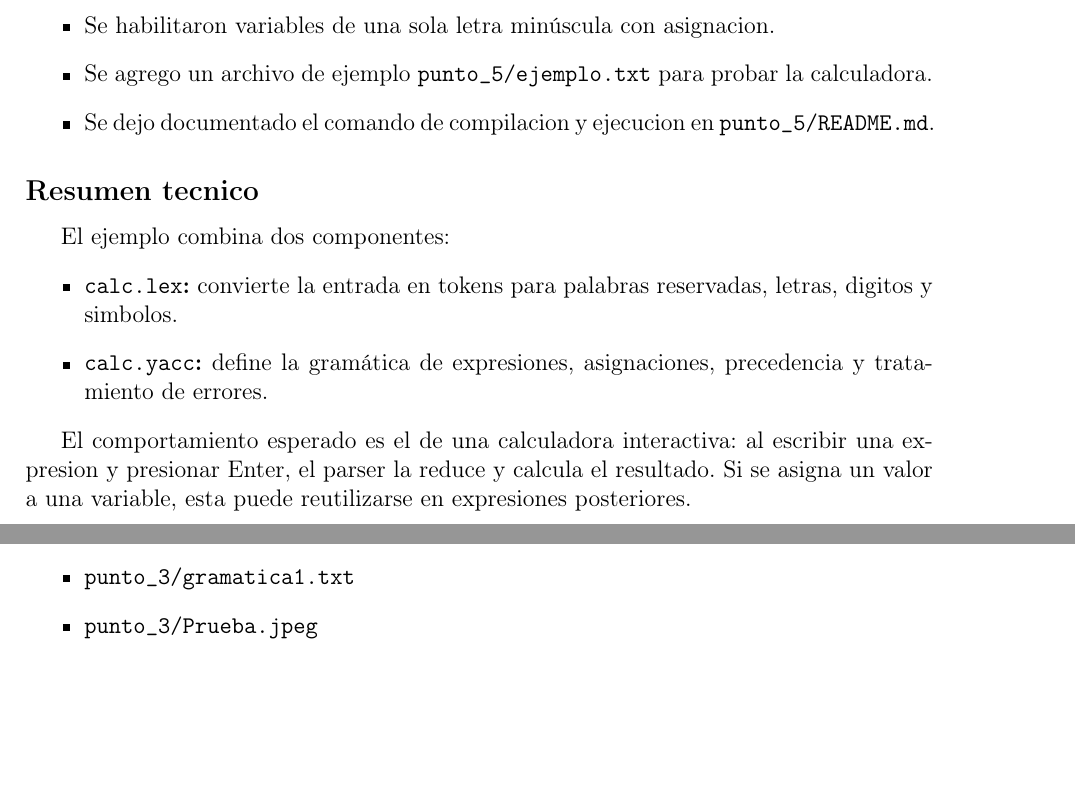
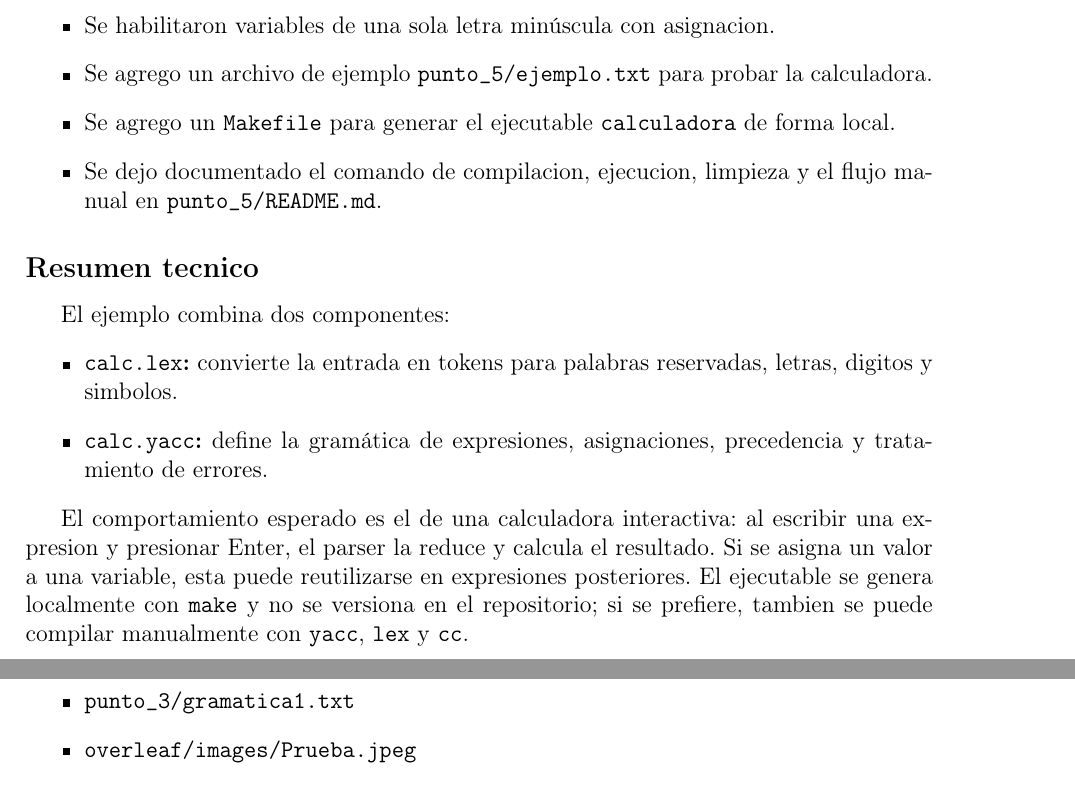
Before and after one commit to JAGR1792/parcial-lp, a LaTeX document (overleaf/bitacora_taller.tex): two parts of pages 5 and 6 of 7 before the commit and two parts of pages 5 and 7 of 7 after it, joined at a grey line, cut so that both start at the same text, the shorter picture padded with empty space. Compiled offline with pdfLaTeX.

Commit message:
Preparar bitacora para Overleaf

```diff
--- a/bitacora_taller.tex
+++ b/overleaf/bitacora_taller.tex
@@ -126,7 +126,8 @@ Implementar y documentar un ejemplo de calculadora de escritorio con \texttt{lex
     \item Se incluyeron operaciones aritmeticas, relacionales y booleanas.
     \item Se habilitaron variables de una sola letra min\'uscula con asignacion.
     \item Se agrego un archivo de ejemplo \texttt{punto\_5/ejemplo.txt} para probar la calculadora.
-    \item Se dejo documentado el comando de compilacion y ejecucion en \texttt{punto\_5/README.md}.
+    \item Se agrego un \texttt{Makefile} para generar el ejecutable \texttt{calculadora} de forma local.
+    \item Se dejo documentado el comando de compilacion, ejecucion, limpieza y el flujo manual en \texttt{punto\_5/README.md}.
 \end{itemize}
 
 \subsection*{Resumen tecnico}
@@ -136,7 +137,7 @@ El ejemplo combina dos componentes:
     \item \textbf{\texttt{calc.yacc}:} define la gram\'atica de expresiones, asignaciones, precedencia y tratamiento de errores.
 \end{itemize}
 
-El comportamiento esperado es el de una calculadora interactiva: al escribir una expresion y presionar Enter, el parser la reduce y calcula el resultado. Si se asigna un valor a una variable, esta puede reutilizarse en expresiones posteriores.
+El comportamiento esperado es el de una calculadora interactiva: al escribir una expresion y presionar Enter, el parser la reduce y calcula el resultado. Si se asigna un valor a una variable, esta puede reutilizarse en expresiones posteriores. El ejecutable se genera localmente con \texttt{make} y no se versiona en el repositorio; si se prefiere, tambien se puede compilar manualmente con \texttt{yacc}, \texttt{lex} y \texttt{cc}.
 
 \subsection*{Fuente usada}
 Se uso la documentacion de IBM titulada \textit{Programa de ejemplo para los programas lex y yacc}, disponible en: \url{https://www.ibm.com/docs/es/aix/7.3.0?topic=information-example-program-lex-yacc-programs}
@@ -173,7 +174,7 @@ La idea es copiar el prompt sugerido, responderlo con tus palabras y pegar el re
     \item \texttt{punto\_3/README.md}
     \item \texttt{punto\_3/ASD\_Recursivo.py}
     \item \texttt{punto\_3/gramatica1.txt}
-    \item \texttt{punto\_3/Prueba.jpeg}
+    \item \texttt{overleaf/images/Prueba.jpeg}
 \end{itemize}
 
 \subsection*{Punto 4 (prompt de apoyo)}
```
Also changed, not shown: README.md, WhatsApp Image 2026-04-16 at 11.28.05.jpeg (deleted), overleaf/images/Prueba.jpeg (renamed from punto_3/Prueba.jpeg), punto_3/README.md, punto_5/Makefile (added), punto_5/README.md, overleaf/bitacora_taller.tex (2 more changed lines), 1 other file.
